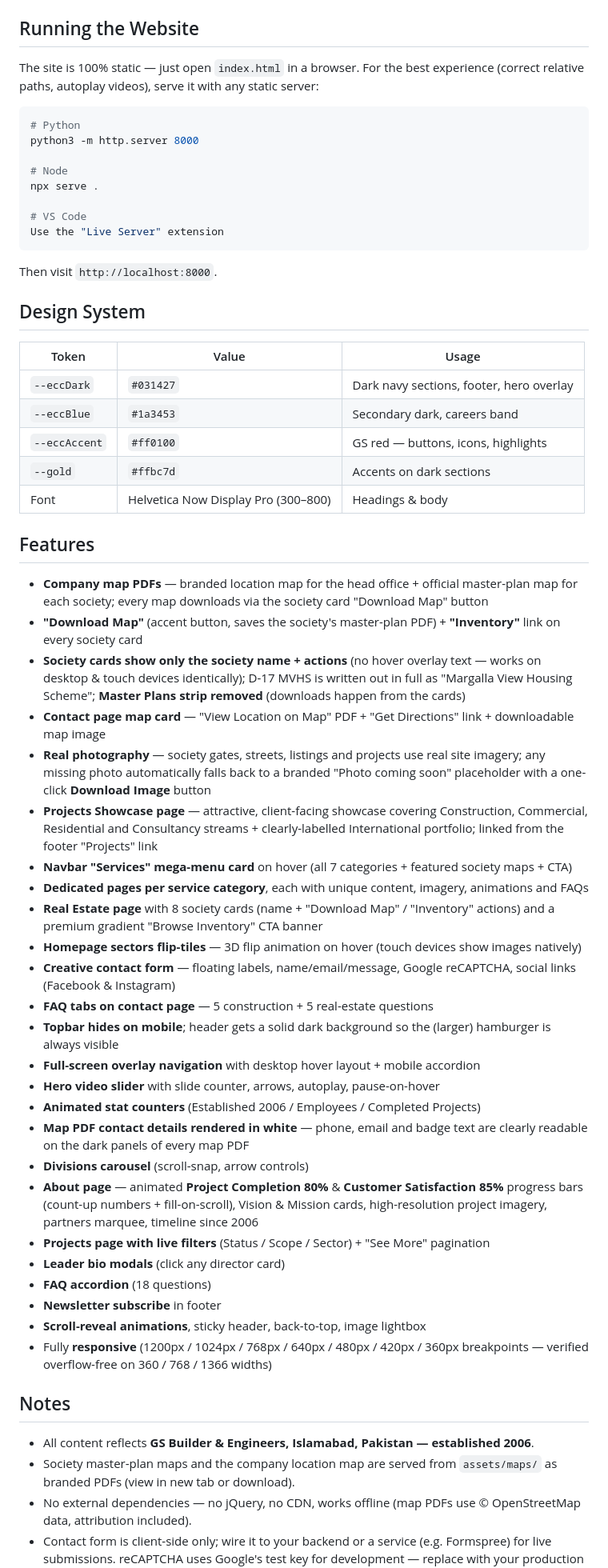
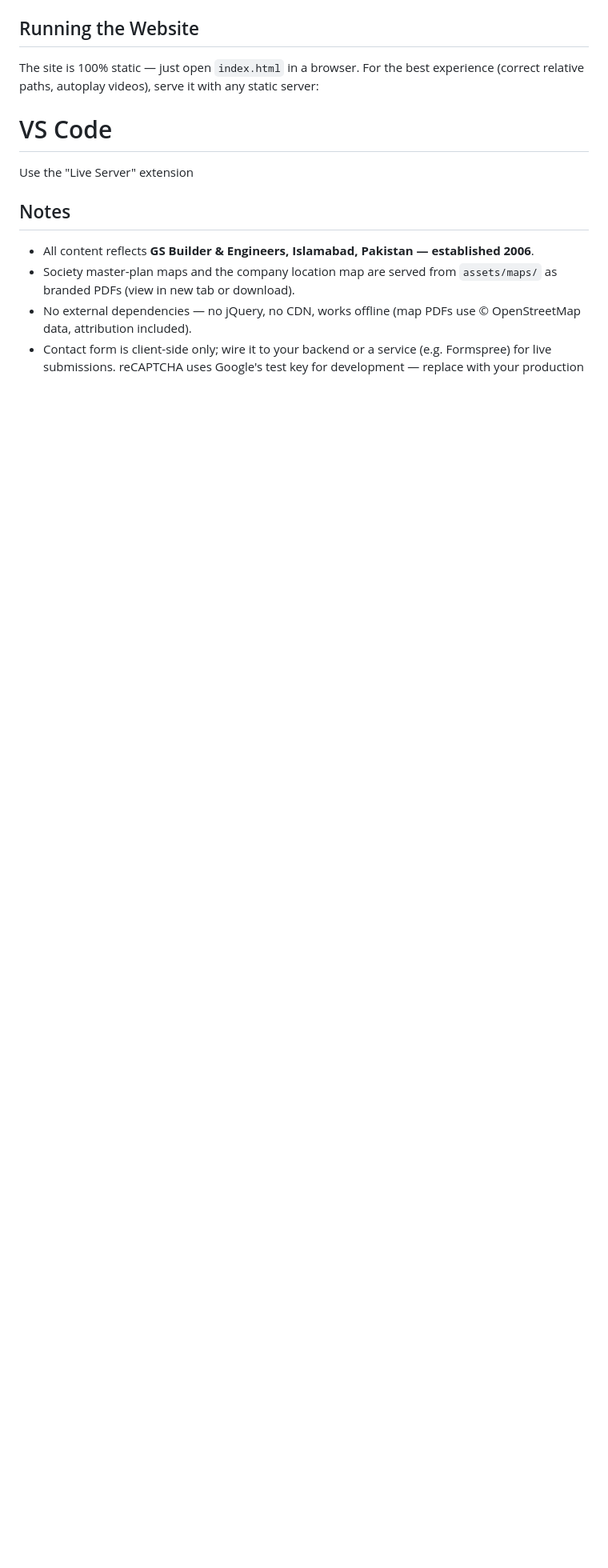
Before and after one commit to mrhaseebinfo/gs_builder, a Markdown page: README.md, the part around the change. Shown at 80% size. Drawn GitHub-style; blank space fills up the shorter version.

Commit message:
Update README to simplify server instructions
Removed static server instructions and design system details from README.

````diff
--- a/README.md
+++ b/README.md
@@ -74,56 +74,8 @@ gs_builder/
 
 The site is 100% static — just open `index.html` in a browser. For the best experience (correct relative paths, autoplay videos), serve it with any static server:
 
-```bash
-# Python
-python3 -m http.server 8000
-
-# Node
-npx serve .
-
 # VS Code
 Use the "Live Server" extension
-```
-
-Then visit `http://localhost:8000`.
-
-## Design System
-
-| Token         | Value     | Usage                          |
-|---------------|-----------|--------------------------------|
-| `--eccDark`   | `#031427` | Dark navy sections, footer, hero overlay |
-| `--eccBlue`   | `#1a3453` | Secondary dark, careers band   |
-| `--eccAccent` | `#ff0100` | GS red — buttons, icons, highlights |
-| `--gold`      | `#ffbc7d` | Accents on dark sections       |
-| Font          | Helvetica Now Display Pro (300–800) | Headings & body |
-
-## Features
-
-- **Company map PDFs** — branded location map for the head office + official master-plan map for each society; every map downloads via the society card "Download Map" button
-- **"Download Map"** (accent button, saves the society's master-plan PDF) + **"Inventory"** link on every society card
-- **Society cards show only the society name + actions** (no hover overlay text — works on desktop & touch devices identically); D-17 MVHS is written out in full as "Margalla View Housing Scheme"; **Master Plans strip removed** (downloads happen from the cards)
-- **Contact page map card** — "View Location on Map" PDF + "Get Directions" link + downloadable map image
-- **Real photography** — society gates, streets, listings and projects use real site imagery; any missing photo automatically falls back to a branded "Photo coming soon" placeholder with a one-click **Download Image** button
-- **Projects Showcase page** — attractive, client-facing showcase covering Construction, Commercial, Residential and Consultancy streams + clearly-labelled International portfolio; linked from the footer "Projects" link
-- **Navbar "Services" mega-menu card** on hover (all 7 categories + featured society maps + CTA)
-- **Dedicated pages per service category**, each with unique content, imagery, animations and FAQs
-- **Real Estate page** with 8 society cards (name + "Download Map" / "Inventory" actions) and a premium gradient "Browse Inventory" CTA banner
-- **Homepage sectors flip-tiles** — 3D flip animation on hover (touch devices show images natively)
-- **Creative contact form** — floating labels, name/email/message, Google reCAPTCHA, social links (Facebook & Instagram)
-- **FAQ tabs on contact page** — 5 construction + 5 real-estate questions
-- **Topbar hides on mobile**; header gets a solid dark background so the (larger) hamburger is always visible
-- **Full-screen overlay navigation** with desktop hover layout + mobile accordion
-- **Hero video slider** with slide counter, arrows, autoplay, pause-on-hover
-- **Animated stat counters** (Established 2006 / Employees / Completed Projects)
-- **Map PDF contact details rendered in white** — phone, email and badge text are clearly readable on the dark panels of every map PDF
-- **Divisions carousel** (scroll-snap, arrow controls)
-- **About page** — animated **Project Completion 80%** & **Customer Satisfaction 85%** progress bars (count-up numbers + fill-on-scroll), Vision & Mission cards, high-resolution project imagery, partners marquee, timeline since 2006
-- **Projects page with live filters** (Status / Scope / Sector) + "See More" pagination
-- **Leader bio modals** (click any director card)
-- **FAQ accordion** (18 questions)
-- **Newsletter subscribe** in footer
-- **Scroll-reveal animations**, sticky header, back-to-top, image lightbox
-- Fully **responsive** (1200px / 1024px / 768px / 640px / 480px / 420px / 360px breakpoints — verified overflow-free on 360 / 768 / 1366 widths)
 
 ## Notes
 
````
